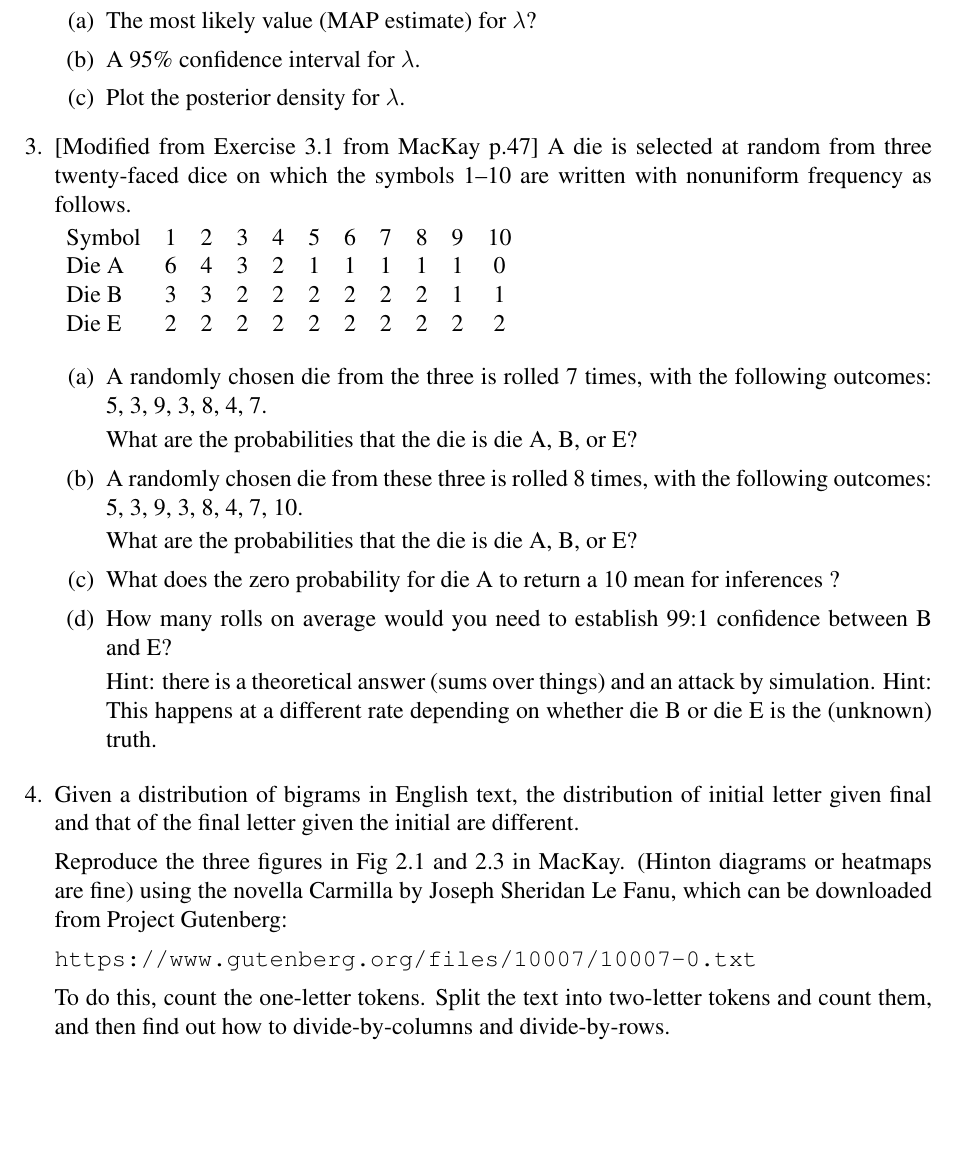
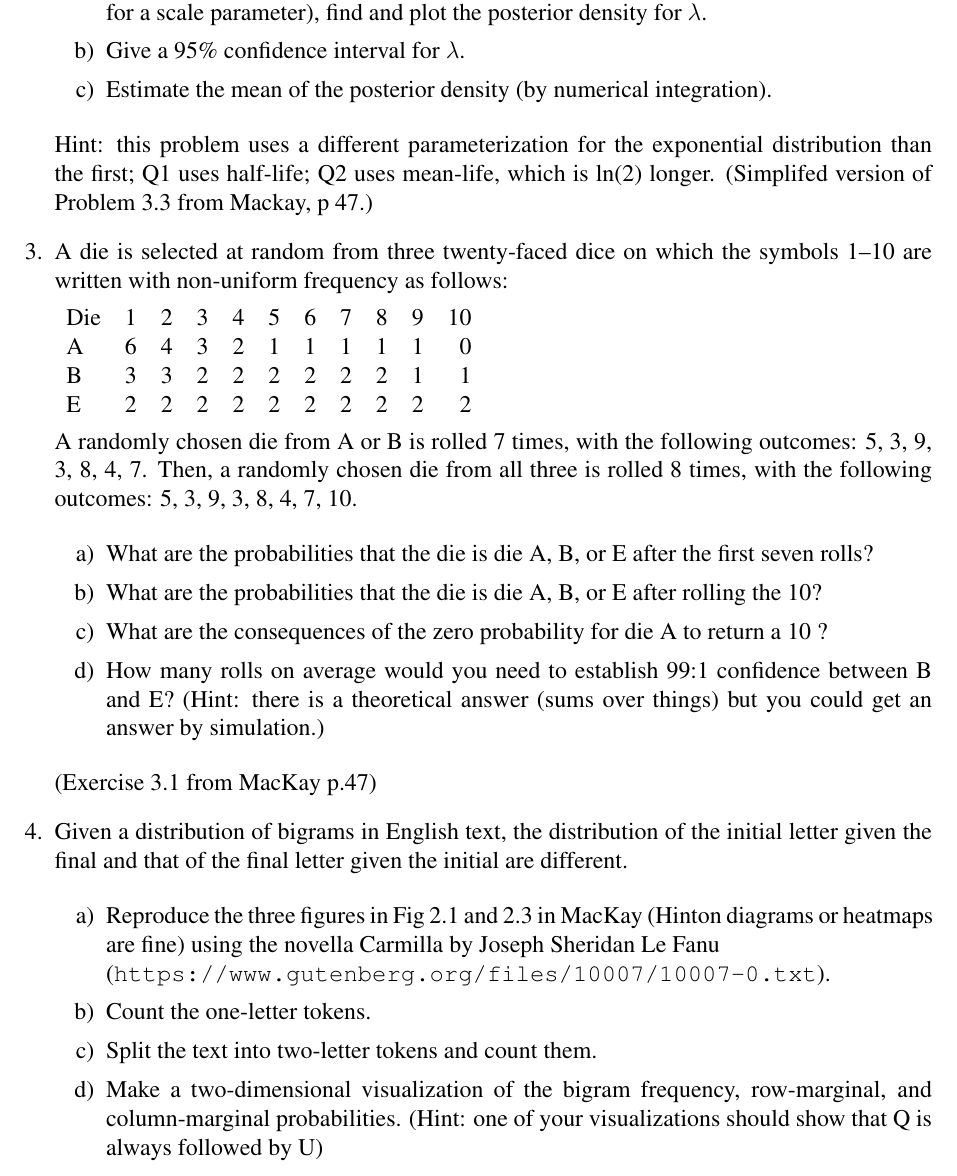
Before and after one commit to wltrimbl/uchicago-data221, a LaTeX book (homeworks/HW1.tex): part of page 2 of 2, cut at the place of the change, the shorter picture padded with empty space. The pictures show the PDF file homeworks/HW1.pdf that the author committed with the source.

Commit message:
HW1!  Ready!

```diff
--- a/homeworks/HW1.tex
+++ b/homeworks/HW1.tex
@@ -103,4 +104,3 @@ We are interested in estimating the decay constant.
 
 $$ r(t) = A e ^{ - \ln (2) t \over t_{1/2} } + B $$
 
-  \item[] where $A$, $t_{1/2}$, and $B$ are constants to be determined, how should you weight the errors at different points?
@@ -108,17 +109,19 @@ $$ r(t) = A e ^{ - \ln (2) t \over t_{1/2} } + B $$
  \end{enumerate}
 
-\item\label{breaths}
+\item
+That was a curve-fitting problem where the measured quantities were rates.  What if the measured quantities were discrete events?
 
 "Unstable particles are emitted from a source and decay at a distance $x$, a real number that has an exponential probability distribution with characteristic length $\lambda$."  In other words, $x$ is exponentially distributed. Let us imagine a magical counter that can measure decays near $x=0$ and decays infinitely far away from the source. The counter observes six events, ${x_n} =  {1.5,2,3,4,5,12}$, and is certain other events occurred.
 
-\begin{enumerate}[a.]
-  \item	Using a prior density that is proportional to ${d\lambda }\over {\lambda}$ (which is the appropriate prior density for a scale parameter), find the most likely value (MAP estimate) for $\lambda$. In addition, give a 95\% confidence interval for $\lambda$.
-  \item Plot the posterior density for $\lambda$.
+\begin{enumerate}[label=\alph*)]
+  \item 	Using a prior density that is proportional to ${d\lambda }\over {\lambda}$ (which is the appropriate prior density for a scale parameter), find and plot the posterior density for $\lambda$.
+  \item  Give a 95\% confidence interval for $\lambda$.
+  \item  Estimate the mean of the posterior density (by numerical integration).
 \end{enumerate}
+Hint:  this problem uses a different parameterization for the exponential distribution than the first; Q1 uses half-life; Q2 uses mean-life, which is ln(2) longer.
+(Simplifed version of Problem 3.3 from Mackay, p 47.)
 
-\item[] [Simplifed version of Problem 3.3 from Mackay, p 47.]
-
-\item\label{toscientific} A die is selected at random from three twenty-faced dice on which the symbols 1–10 are written with non-uniform frequency as follows:
+\item\label{loadeddie} A die is selected at random from three twenty-faced dice on which the symbols 1–10 are written with non-uniform frequency as follows:
 
 \begin{tabular} {l r r r r r r r r r r r r r}
 Die & 1 & 2 & 3 & 4 & 5 & 6 & 7 & 8 & 9 & 10 \\
@@ -129,6 +132,3 @@ E & 2 & 2 & 2 & 2 & 2 & 2 & 2 & 2 & 2 & 2 \\
 
 A randomly chosen die from A or B is rolled 7 times, with the following outcomes: 5, 3, 9, 3, 8, 4, 7. Then, a randomly chosen die from all three is rolled 8 times, with the following outcomes: 5, 3, 9, 3, 8, 4, 7, 10.
 
- \begin{enumerate}[a.]
-   \item What are the probabilities that the die is die A, B, or E?
-   \item\label{convert} What does the zero probability for die A to return a 10 mean for inferences?
@@ -136,11 +138,8 @@ A randomly chosen die from A or B is rolled 7 times, with the following outcomes
+   \item  What are the consequences of the zero probability for die A to return a 10 ?
+   \item  How many rolls on average would you need to establish 99:1 confidence between B and E?  (Hint: there is a theoretical answer (sums over things) but you could get an answer by simulation.)
  \end{enumerate}
 
-\item[] Hint: there is a theoretical answer (sums over things) and an attack by simulation.
-\item[][Exercise 3.1 from MacKay p.47]
+(Exercise 3.1 from MacKay p.47)
 
-\item Given a distribution of bigrams in English text, the distribution of initial letter given final and that of the final letter given the initial are different.
+\item  Given a distribution of bigrams in English text, the distribution of the initial letter given the final and that of the final letter given the initial are different.
 
- \begin{enumerate}[a.]
-   \item Reproduce the three figures in Fig 2.1 and 2.3 in MacKay  (Hinton diagrams or heatmaps are fine) using the novella Carmilla by Joseph Sheridan Le Fanu (\texttt{https://www.gutenberg.org/files/10007/10007-0.txt}).
-   \item Count the one-letter tokens.
-   \item Split the text into two-letter tokens and count them.
@@ -148,3 +148,7 @@ A randomly chosen die from A or B is rolled 7 times, with the following outcomes
+(\texttt{https://www.gutenberg.org/files/10007/10007-0.txt}).
+   \item  Count the one-letter tokens.
+   \item  Split the text into two-letter tokens and count them.
+   \item  Make a two-dimensional visualization of the bigram frequency, row-marginal, and column-marginal probabilities.  (Hint: one of your visualizations should show that Q is always followed by U)
  \end{enumerate}
 
 \end{enumerate}
```
Also changed, not shown: homeworks/HW1.pdf, homeworks/HW1.tex (19 more changed lines).
